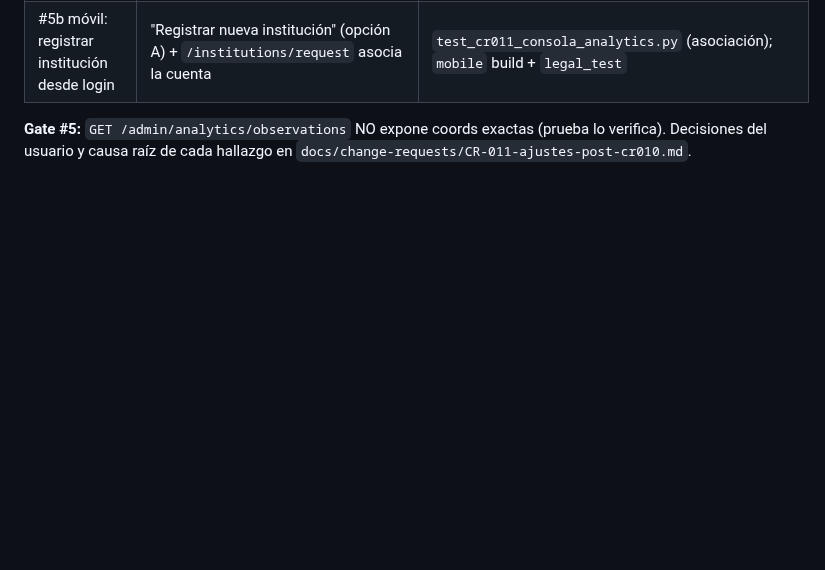
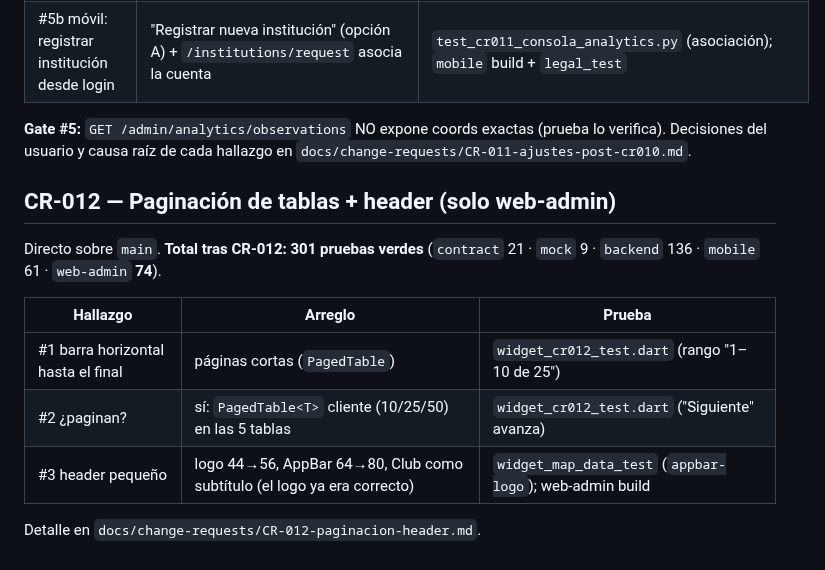
Before and after one commit to ovelazquezj/mezquites, a Markdown page: TRACEABILITY.md, the part around the change. Rendered like a GitHub page; blank space fills up the shorter version.

```diff
--- a/TRACEABILITY.md
+++ b/TRACEABILITY.md
@@ -242,3 +242,16 @@ Ejecutado directo sobre `main` por el Orquestador. **Total del repo tras CR-011:
 
 **Gate #5:** `GET /admin/analytics/observations` NO expone coords exactas (prueba lo verifica). Decisiones
 del usuario y causa raíz de cada hallazgo en `docs/change-requests/CR-011-ajustes-post-cr010.md`.
+
+## CR-012 — Paginación de tablas + header (solo web-admin)
+
+Directo sobre `main`. **Total tras CR-012: 301 pruebas verdes** (`contract` 21 · `mock` 9 · `backend` 136 ·
+`mobile` 61 · `web-admin` **74**).
+
+| Hallazgo | Arreglo | Prueba |
+|---|---|---|
+| #1 barra horizontal hasta el final | páginas cortas (`PagedTable`) | `widget_cr012_test.dart` (rango "1–10 de 25") |
+| #2 ¿paginan? | sí: `PagedTable<T>` cliente (10/25/50) en las 5 tablas | `widget_cr012_test.dart` ("Siguiente" avanza) |
+| #3 header pequeño | logo 44→56, AppBar 64→80, Club como subtítulo (el logo ya era correcto) | `widget_map_data_test` (`appbar-logo`); web-admin build |
+
+Detalle en `docs/change-requests/CR-012-paginacion-header.md`.
```
Also changed, not shown: docs/change-requests/CR-012-paginacion-header.md (added, +35 -0 lines), docs/change-requests/README.md (+1 -0 lines).
